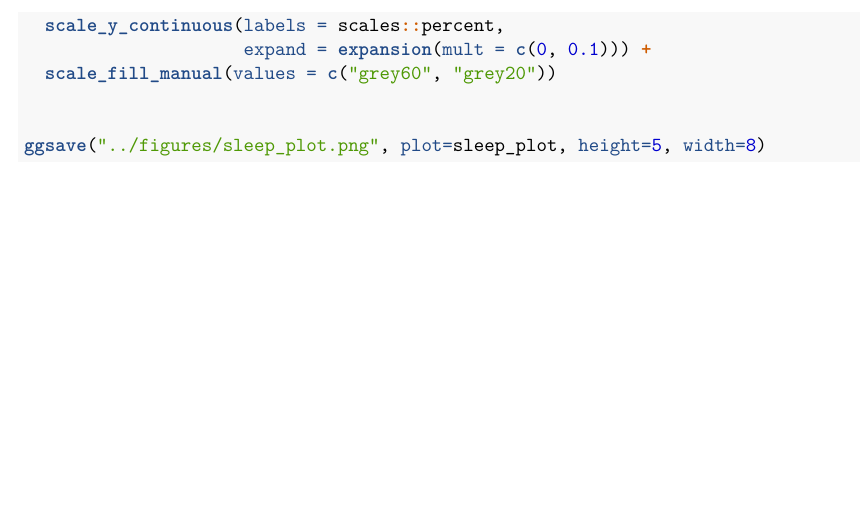
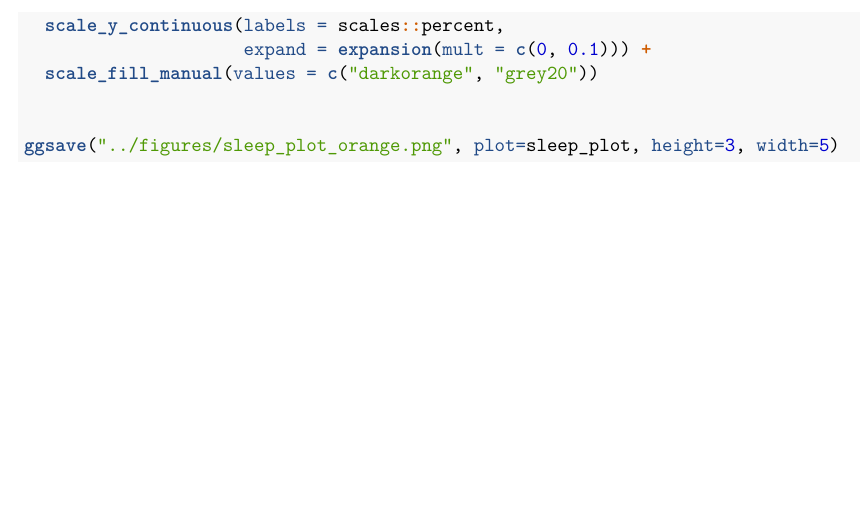
Before and after one commit to ctberezin/Vigh-manu1, an R Markdown document (R/mcko_sleep.Rmd): part of page 2 of 2, cut so that both start at the same text. Rendered offline with R 4.5, knitr and Pandoc, then LaTeX, with nearby package versions.

Commit message:
adjusted sleep figure size

````diff
--- a/R/mcko_sleep.Rmd
+++ b/R/mcko_sleep.Rmd
@@ -36,8 +36,8 @@ sleep_plot <- sleepdata %>% ggplot(aes(x=condition, y=mean_sleep, fill=Genotype)
        y="Time Spent Sleeping") +
   scale_y_continuous(labels = scales::percent,
                      expand = expansion(mult = c(0, 0.1))) +
-  scale_fill_manual(values = c("grey60", "grey20"))
+  scale_fill_manual(values = c("darkorange", "grey20"))
 
 
-ggsave("../figures/sleep_plot.png", plot=sleep_plot, height=5, width=8)
+ggsave("../figures/sleep_plot_orange.png", plot=sleep_plot, height=3, width=5)
 ```
````
Also changed, not shown: figures/sleep_plot_orange.png.
